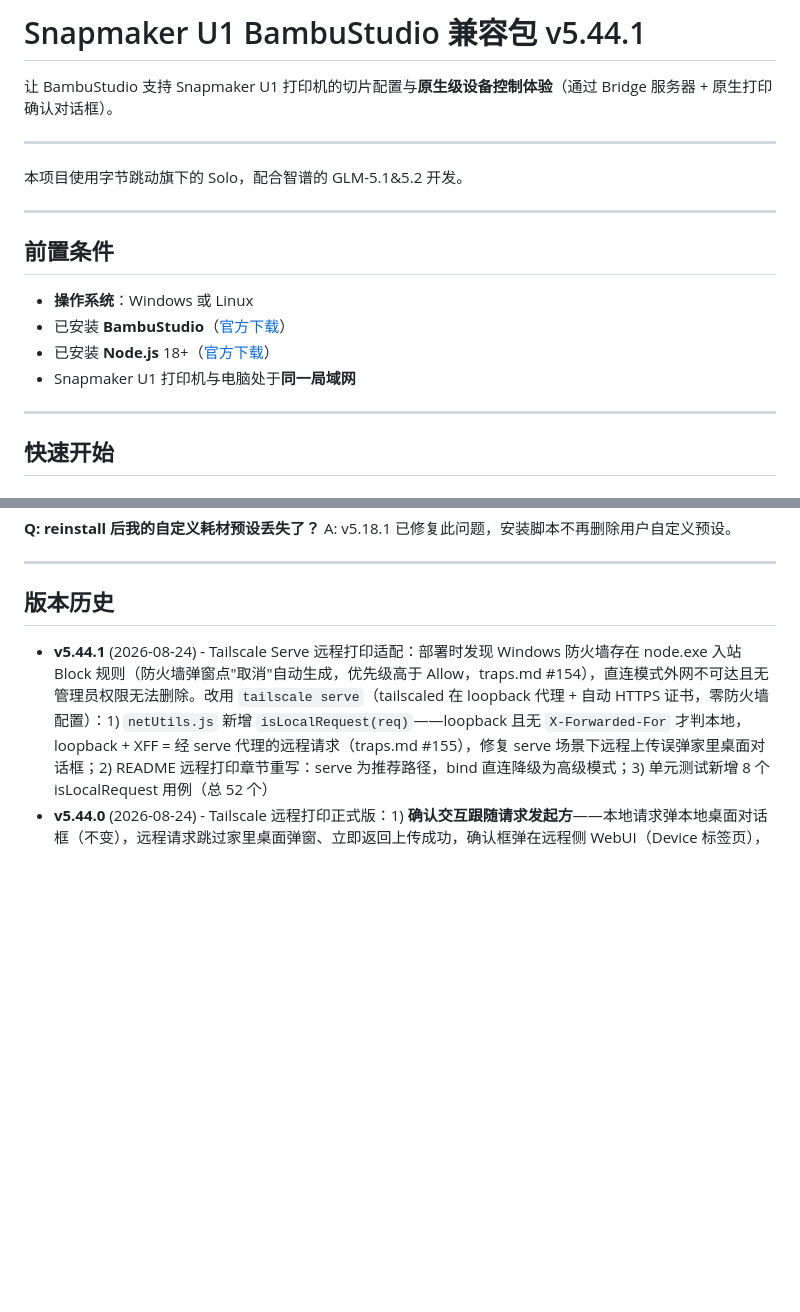
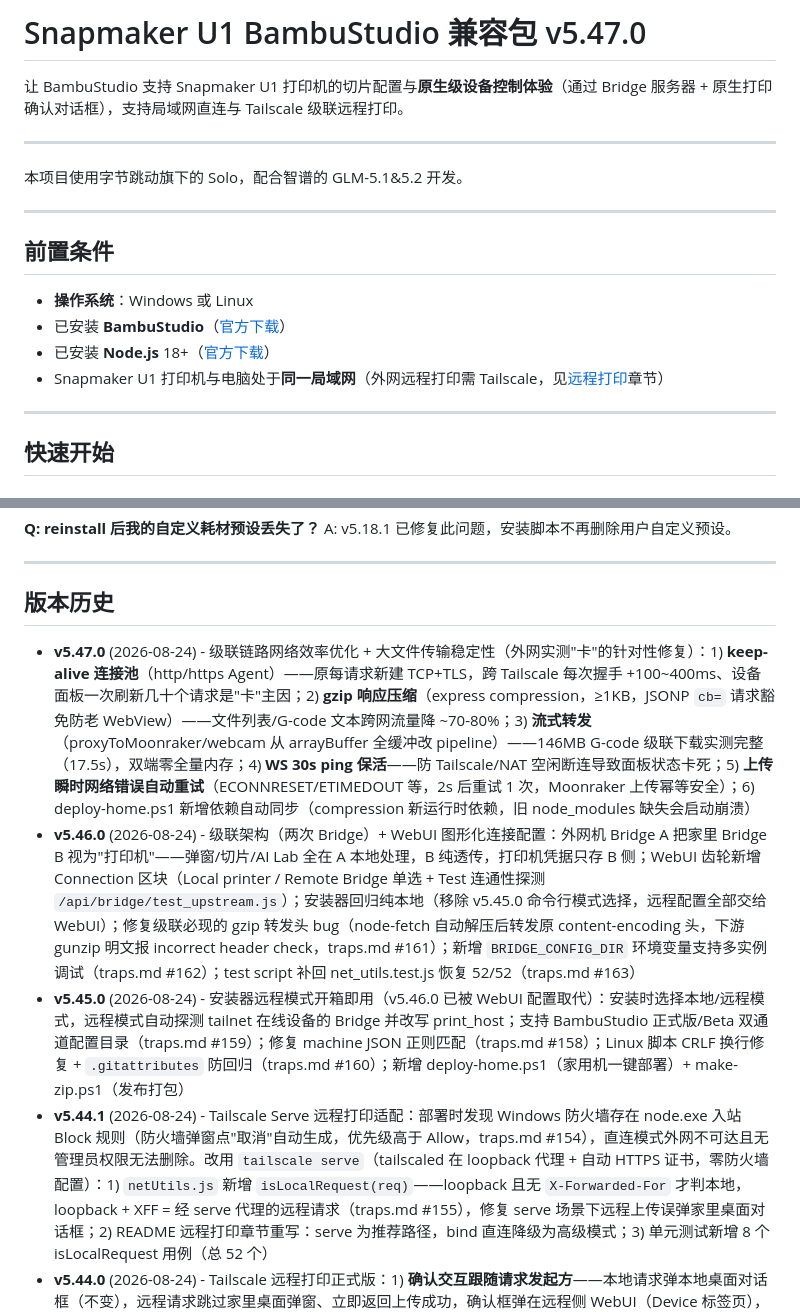
Before and after one commit to VitasGuo/BambuStudio-SnapmakerU1-Compat, a Markdown page: README.md, 2 parts joined by grey strips. Drawn GitHub-style; blank space fills up the shorter version.

Commit message:
docs: README sync to v5.47.0 (title, prerequisites, v5.45-v5.47 changelog)

```diff
--- a/README.md
+++ b/README.md
@@ -1,6 +1,6 @@
-# Snapmaker U1 BambuStudio 兼容包 v5.44.1
+# Snapmaker U1 BambuStudio 兼容包 v5.47.0
 
-让 BambuStudio 支持 Snapmaker U1 打印机的切片配置与**原生级设备控制体验**（通过 Bridge 服务器 + 原生打印确认对话框）。
+让 BambuStudio 支持 Snapmaker U1 打印机的切片配置与**原生级设备控制体验**（通过 Bridge 服务器 + 原生打印确认对话框），支持局域网直连与 Tailscale 级联远程打印。
 
 ---
 
@@ -13,7 +13,7 @@
 - **操作系统**：Windows 或 Linux
 - 已安装 **BambuStudio**（[官方下载](https://bambulab.com/en/download/bambu-studio)）
 - 已安装 **Node.js** 18+（[官方下载](https://nodejs.org)）
-- Snapmaker U1 打印机与电脑处于**同一局域网**
+- Snapmaker U1 打印机与电脑处于**同一局域网**（外网远程打印需 Tailscale，见[远程打印](#远程打印tailscale-级联架构-v5460)章节）
 
 ---
 
@@ -324,6 +324,9 @@ A: v5.18.1 已修复此问题，安装脚本不再删除用户自定义预设。
 
 ## 版本历史
 
+- **v5.47.0** (2026-08-24) - 级联链路网络效率优化 + 大文件传输稳定性（外网实测"卡"的针对性修复）：1) **keep-alive 连接池**（http/https Agent）——原每请求新建 TCP+TLS，跨 Tailscale 每次握手 +100~400ms、设备面板一次刷新几十个请求是"卡"主因；2) **gzip 响应压缩**（express compression，≥1KB，JSONP `cb=` 请求豁免防老 WebView）——文件列表/G-code 文本跨网流量降 ~70-80%；3) **流式转发**（proxyToMoonraker/webcam 从 arrayBuffer 全缓冲改 pipeline）——146MB G-code 级联下载实测完整（17.5s），双端零全量内存；4) **WS 30s ping 保活**——防 Tailscale/NAT 空闲断连导致面板状态卡死；5) **上传瞬时网络错误自动重试**（ECONNRESET/ETIMEDOUT 等，2s 后重试 1 次，Moonraker 上传幂等安全）；6) deploy-home.ps1 新增依赖自动同步（compression 新运行时依赖，旧 node_modules 缺失会启动崩溃）
+- **v5.46.0** (2026-08-24) - 级联架构（两次 Bridge）+ WebUI 图形化连接配置：外网机 Bridge A 把家里 Bridge B 视为"打印机"——弹窗/切片/AI Lab 全在 A 本地处理，B 纯透传，打印机凭据只存 B 侧；WebUI 齿轮新增 Connection 区块（Local printer / Remote Bridge 单选 + Test 连通性探测 `/api/bridge/test_upstream.js`）；安装器回归纯本地（移除 v5.45.0 命令行模式选择，远程配置全部交给 WebUI）；修复级联必现的 gzip 转发头 bug（node-fetch 自动解压后转发原 content-encoding 头，下游 gunzip 明文报 incorrect header check，traps.md #161）；新增 `BRIDGE_CONFIG_DIR` 环境变量支持多实例调试（traps.md #162）；test script 补回 net_utils.test.js 恢复 52/52（traps.md #163）
+- **v5.45.0** (2026-08-24) - 安装器远程模式开箱即用（v5.46.0 已被 WebUI 配置取代）：安装时选择本地/远程模式，远程模式自动探测 tailnet 在线设备的 Bridge 并改写 print_host；支持 BambuStudio 正式版/Beta 双通道配置目录（traps.md #159）；修复 machine JSON 正则匹配（traps.md #158）；Linux 脚本 CRLF 换行修复 + `.gitattributes` 防回归（traps.md #160）；新增 deploy-home.ps1（家用机一键部署）+ make-zip.ps1（发布打包）
 - **v5.44.1** (2026-08-24) - Tailscale Serve 远程打印适配：部署时发现 Windows 防火墙存在 node.exe 入站 Block 规则（防火墙弹窗点"取消"自动生成，优先级高于 Allow，traps.md #154），直连模式外网不可达且无管理员权限无法删除。改用 `tailscale serve`（tailscaled 在 loopback 代理 + 自动 HTTPS 证书，零防火墙配置）：1) `netUtils.js` 新增 `isLocalRequest(req)`——loopback 且无 `X-Forwarded-For` 才判本地，loopback + XFF = 经 serve 代理的远程请求（traps.md #155），修复 serve 场景下远程上传误弹家里桌面对话框；2) README 远程打印章节重写：serve 为推荐路径，bind 直连降级为高级模式；3) 单元测试新增 8 个 isLocalRequest 用例（总 52 个）
 - **v5.44.0** (2026-08-24) - Tailscale 远程打印正式版：1) **确认交互跟随请求发起方**——本地请求弹本地桌面对话框（不变），远程请求跳过家里桌面弹窗、立即返回上传成功，确认框弹在远程侧 WebUI（Device 标签页），家里电脑纯数据桥接；2) **双通道竞争修复**——`dialog.js` 新增 `cancelActiveDialog()`，WebUI 确认/取消后自动关闭残留桌面对话框，消除重复打印风险；3) **bind 三态**（`127.0.0.1`/`tailnet`/`0.0.0.0`）——推荐 tailnet 模式双监听 tailnet IP + loopback，局域网不可达且本地 BambuStudio 零改动；4) **Tailscale 状态检测**——`tailscale status --json` 拿 MagicDNS 主机名 + 在线状态（网卡扫描兜底，10s 缓存），WebUI 设置弹窗显示推荐 Remote URL 一键复制；5) 新增 `netUtils.js`（isLocalAddress 纯函数）+ 16 个单元测试（总 44 个）
 - **v5.38.0** (2026-07-02) - AI Lab/G-code 转换双语化 + 打印弹窗格式标识（traps.md #149、#150）：1) `ailab.js` / `gcvt.js` 新增 `aiT(zh,en)` / `gcvtT(zh,en)` 翻译函数，IIFE 改为可重调用函数 + ApplyLang 函数，`setLang()` 末尾调用重新渲染面板，~90 个文本点全部双语化跟随 WebUI 语言切换；2) `server.js` 新增 `check_gcode_format.js` JSONP 端点（HTTP Range 下载前 32KB 检测格式），`showPrintDialog` 异步显示格式标识，BambuStudio 格式显示橙色警告 + "前往转换"跳转链接
```
